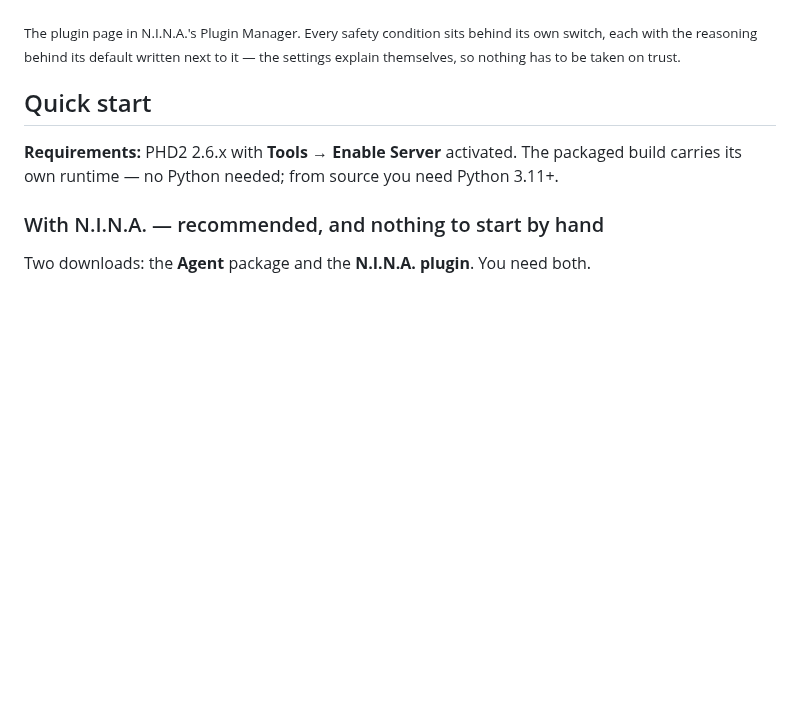
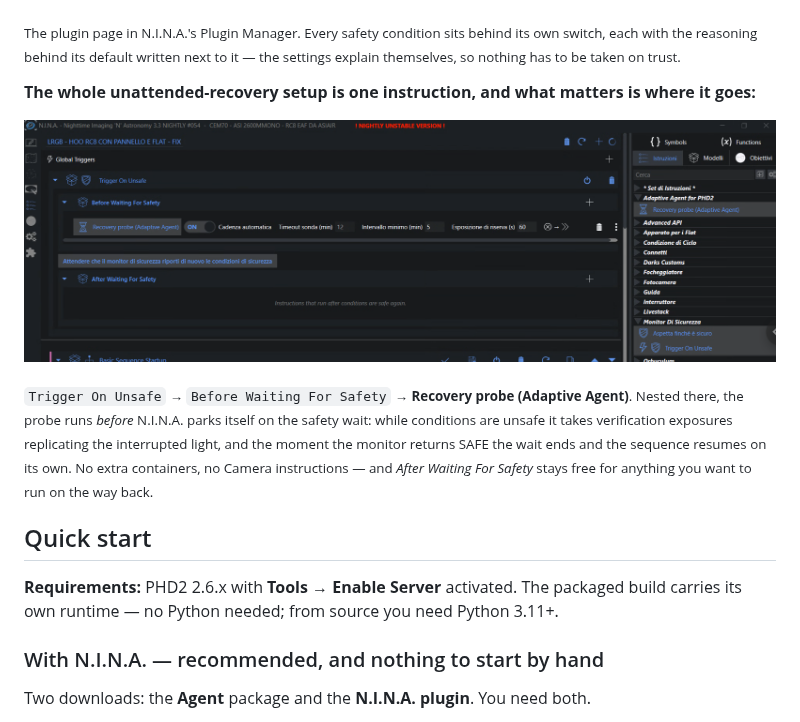
Before and after one commit to Mamete91/AdaptiveAgentPHD2, a Markdown page: README.md, the part around the change. Rendered like a GitHub page; pictures changed too: docs/img/recovery-probe.png (added); blank space fills up the shorter version.

Commit message:
docs: il montaggio della sonda di recupero, in figura
Il recupero automatico era descritto solo a parole, ed e' esattamente il punto
in cui una figura vale di piu': quello che conta non e' l'istruzione in se',
e' DOVE la si annida. Trigger On Unsafe -> Before Waiting For Safety ->
Recovery probe: sbagliare quel livello significa avere l'istruzione in
sequenza e nessun recupero.

Lo scatto precedente era stato scartato perche' mostrava proprio il montaggio
sbagliato — sonda fuori dal trigger, con l'icona rossa di errore accanto —
cioe' avrebbe insegnato la configurazione che non funziona. Questo mostra
l'annidamento corretto e per giunta l'intera struttura, compreso il ramo
After Waiting For Safety che resta libero.

```diff
--- a/README.md
+++ b/README.md
@@ -69,6 +69,17 @@ A companion plugin — **[Adaptive Agent for PHD2 — Dashboard](https://github.
 switch, each with the reasoning behind its default written next to it — the settings explain
 themselves, so nothing has to be taken on trust.</sub>
 
+**The whole unattended-recovery setup is one instruction, and what matters is where it goes:**
+
+![The Recovery probe nested inside Trigger On Unsafe](docs/img/recovery-probe.png)
+
+<sub>`Trigger On Unsafe` → `Before Waiting For Safety` → **Recovery probe (Adaptive Agent)**.
+Nested there, the probe runs *before* N.I.N.A. parks itself on the safety wait: while conditions
+are unsafe it takes verification exposures replicating the interrupted light, and the moment the
+monitor returns SAFE the wait ends and the sequence resumes on its own. No extra containers, no
+Camera instructions — and *After Waiting For Safety* stays free for anything you want to run on
+the way back.</sub>
+
 ## Quick start
 
 **Requirements:** PHD2 2.6.x with **Tools → Enable Server** activated. The packaged build carries its own runtime — no Python needed; from source you need Python 3.11+.
```
